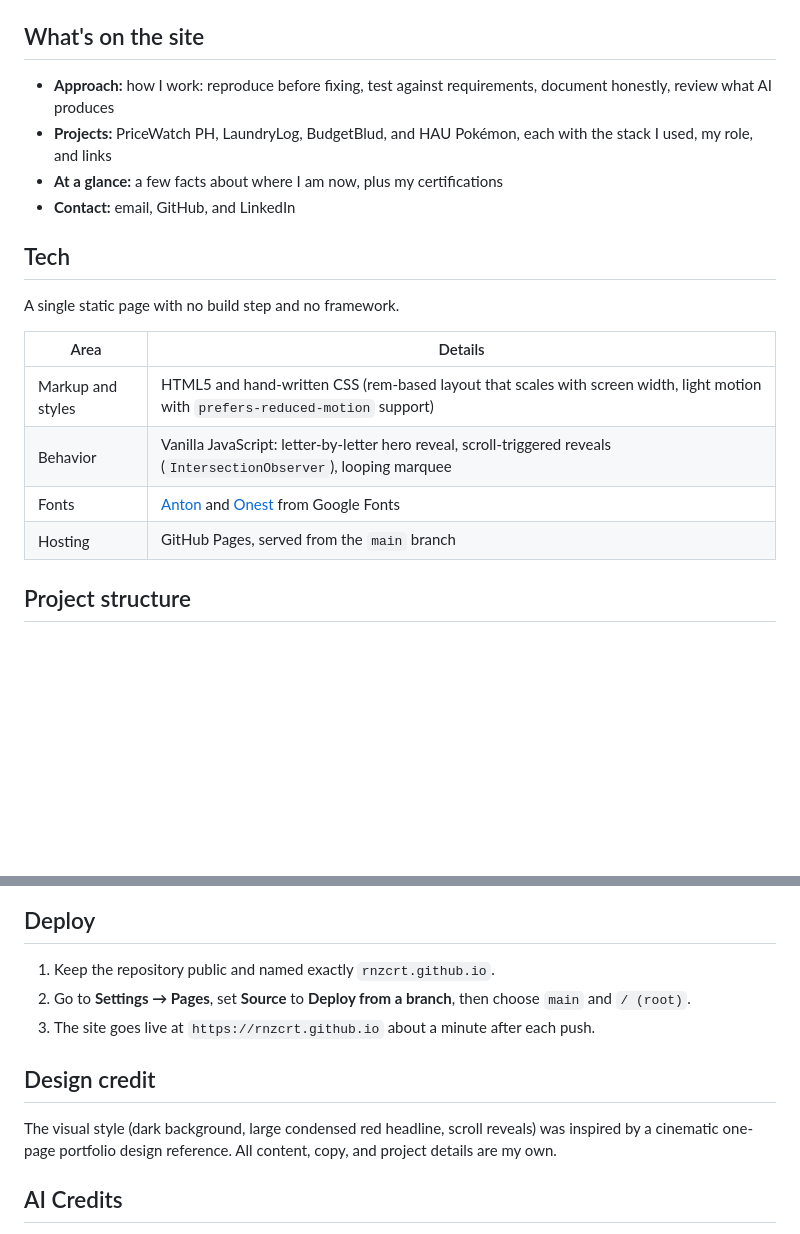
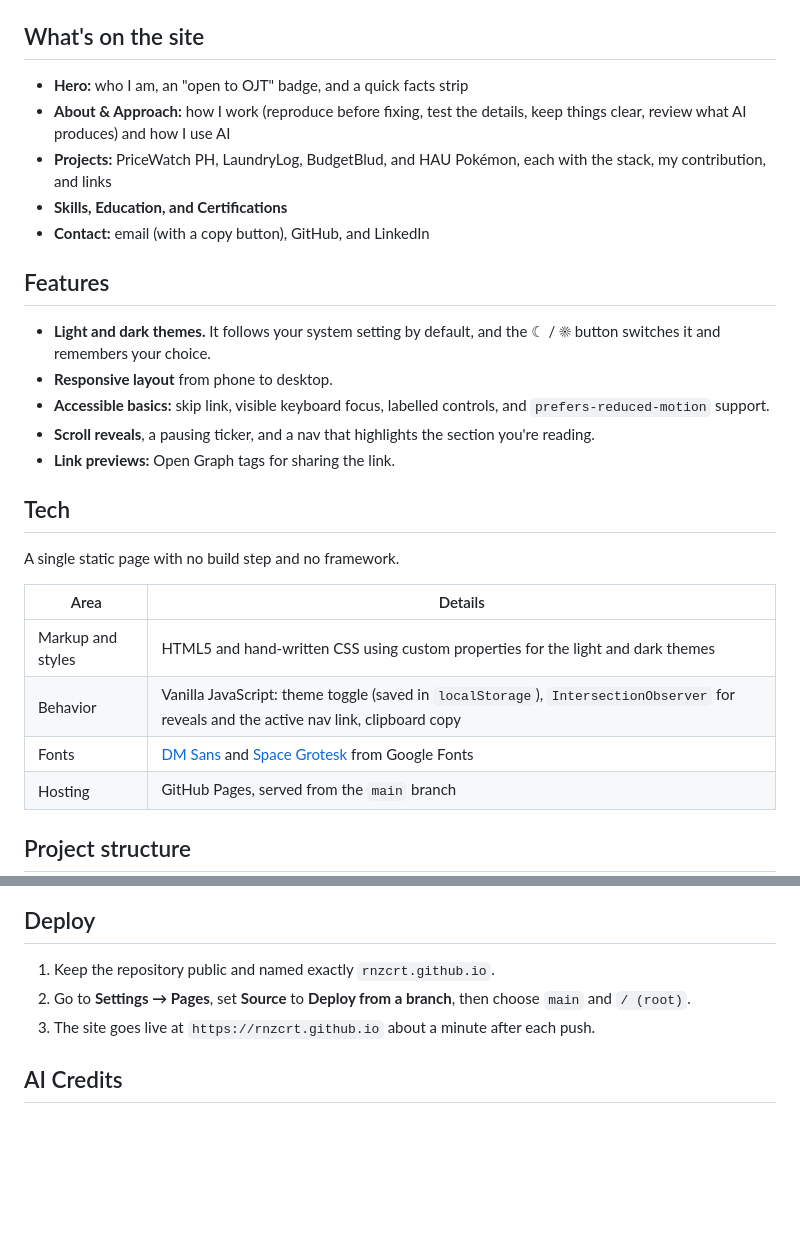
Before and after one commit to rnzcrt/rnzcrt.github.io, a Markdown page: README.md, 2 parts joined by grey strips. Drawn GitHub-style; blank space fills up the shorter version.

Commit message:
Enhance README with theme features and project details
Updated README to include light and dark theme features, improved project descriptions, and adjusted contact information.

```diff
--- a/README.md
+++ b/README.md
@@ -25,10 +30,19 @@ Personal portfolio of **Ranz Emmanuel G. Cuarto**, a BS Computer Science student
 
 ## What's on the site
 
-- **Approach:** how I work: reproduce before fixing, test against requirements, document honestly, review what AI produces
-- **Projects:** PriceWatch PH, LaundryLog, BudgetBlud, and HAU Pokémon, each with the stack I used, my role, and links
-- **At a glance:** a few facts about where I am now, plus my certifications
-- **Contact:** email, GitHub, and LinkedIn
+- **Hero:** who I am, an "open to OJT" badge, and a quick facts strip
+- **About & Approach:** how I work (reproduce before fixing, test the details, keep things clear, review what AI produces) and how I use AI
+- **Projects:** PriceWatch PH, LaundryLog, BudgetBlud, and HAU Pokémon, each with the stack, my contribution, and links
+- **Skills, Education, and Certifications**
+- **Contact:** email (with a copy button), GitHub, and LinkedIn
+
+## Features
+
+- **Light and dark themes.** It follows your system setting by default, and the ☾ / ☀ button switches it and remembers your choice.
+- **Responsive layout** from phone to desktop.
+- **Accessible basics:** skip link, visible keyboard focus, labelled controls, and `prefers-reduced-motion` support.
+- **Scroll reveals**, a pausing ticker, and a nav that highlights the section you're reading.
+- **Link previews:** Open Graph tags for sharing the link.
 
 ## Tech
 
@@ -36,9 +50,9 @@ A single static page with no build step and no framework.
 
 | Area | Details |
 | --- | --- |
-| Markup and styles | HTML5 and hand-written CSS (rem-based layout that scales with screen width, light motion with `prefers-reduced-motion` support) |
-| Behavior | Vanilla JavaScript: letter-by-letter hero reveal, scroll-triggered reveals (`IntersectionObserver`), looping marquee |
-| Fonts | [Anton](https://fonts.google.com/specimen/Anton) and [Onest](https://fonts.google.com/specimen/Onest) from Google Fonts |
+| Markup and styles | HTML5 and hand-written CSS using custom properties for the light and dark themes |
+| Behavior | Vanilla JavaScript: theme toggle (saved in `localStorage`), `IntersectionObserver` for reveals and the active nav link, clipboard copy |
+| Fonts | [DM Sans](https://fonts.google.com/specimen/DM+Sans) and [Space Grotesk](https://fonts.google.com/specimen/Space+Grotesk) from Google Fonts |
 | Hosting | GitHub Pages, served from the `main` branch |
 
 ## Project structure
@@ -68,10 +82,6 @@ The page loads its fonts from Google Fonts, so it needs an internet connection t
 2. Go to **Settings → Pages**, set **Source** to **Deploy from a branch**, then choose `main` and `/ (root)`.
 3. The site goes live at `https://rnzcrt.github.io` about a minute after each push.
 
-## Design credit
-
-The visual style (dark background, large condensed red headline, scroll reveals) was inspired by a cinematic one-page portfolio design reference. All content, copy, and project details are my own.
-
 ## AI Credits
 
 AI tools were used to help build this site and to draft this README. I reviewed the content, and the project descriptions match what is in each project's repository.
```
Also changed, not shown: other parts of README.md (+8 -3 lines).
